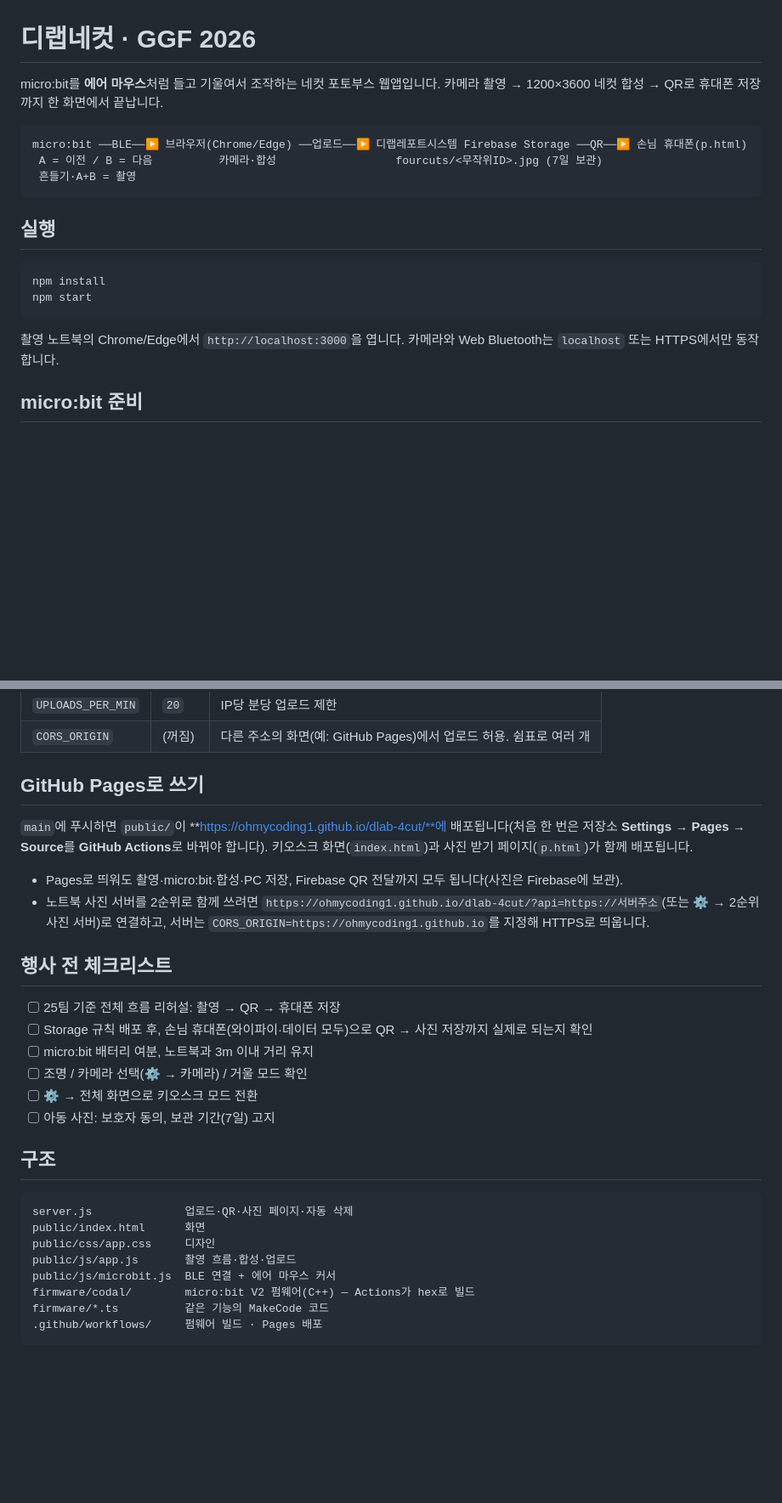
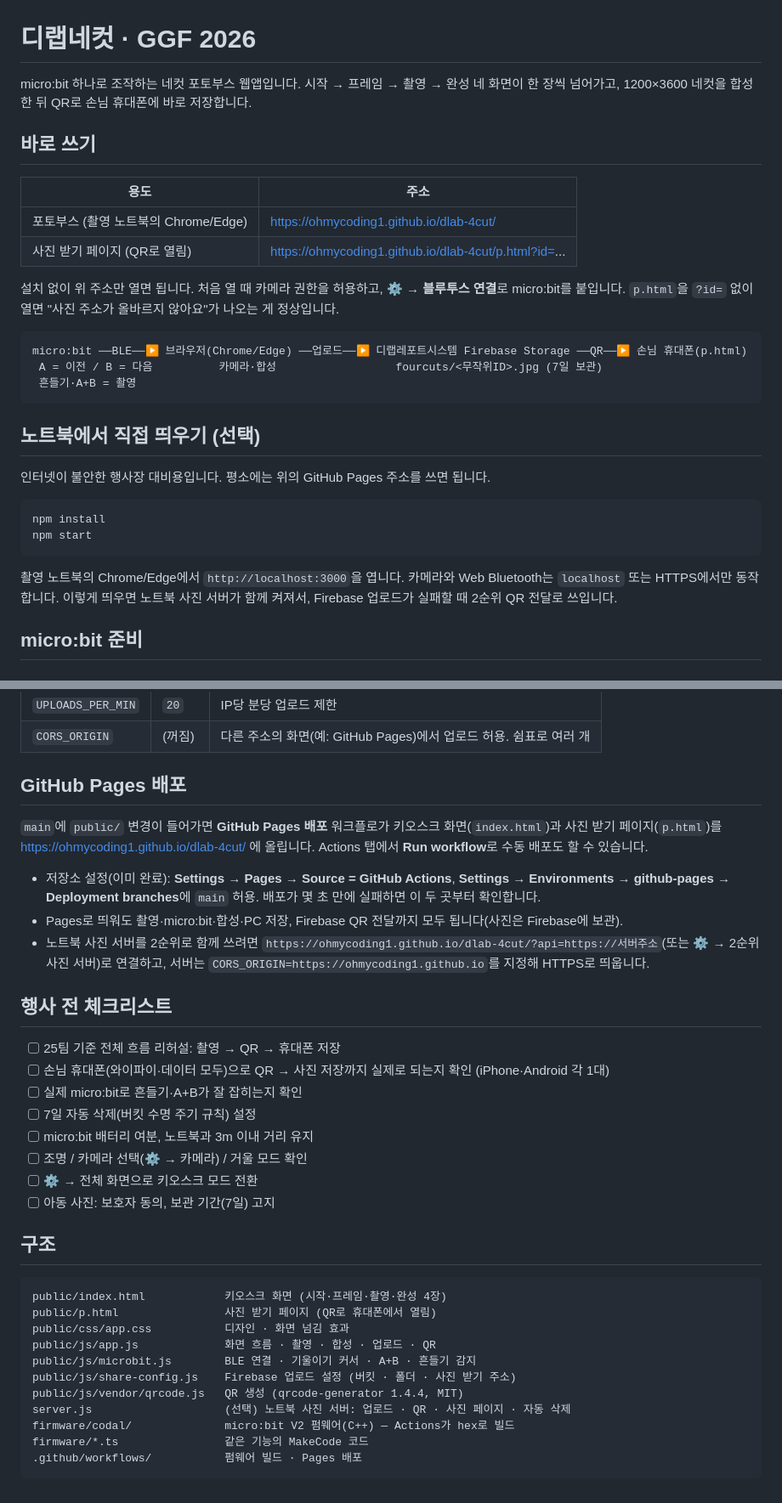
Before and after one commit to ohmycoding1/dlab-4cut, a Markdown page: README.md, 2 parts joined by grey strips. Shown at 85% size. Drawn GitHub-style; blank space fills up the shorter version.

Commit message:
README: 바로 쓰기 링크, 설정 상태(완료/남은 일), Pages 배포 설정, 파일 구조 갱신
Co-Authored-By: Claude Opus 5.5 <noreply@anthropic.com>
Claude-Session: https://claude.ai/code/session_019Y3xzGN7nL5pPTSDi8nzap

````diff
--- a/README.md
+++ b/README.md
@@ -1,7 +1,17 @@
 # 디랩네컷 · GGF 2026
 
-micro:bit를 **에어 마우스**처럼 들고 기울여서 조작하는 네컷 포토부스 웹앱입니다.
-카메라 촬영 → 1200×3600 네컷 합성 → QR로 휴대폰 저장까지 한 화면에서 끝납니다.
+micro:bit 하나로 조작하는 네컷 포토부스 웹앱입니다.
+시작 → 프레임 → 촬영 → 완성 네 화면이 한 장씩 넘어가고, 1200×3600 네컷을 합성한 뒤 QR로 손님 휴대폰에 바로 저장합니다.
+
+## 바로 쓰기
+
+| 용도 | 주소 |
+|---|---|
+| 포토부스 (촬영 노트북의 Chrome/Edge) | https://ohmycoding1.github.io/dlab-4cut/ |
+| 사진 받기 페이지 (QR로 열림) | https://ohmycoding1.github.io/dlab-4cut/p.html?id=... |
+
+설치 없이 위 주소만 열면 됩니다. 처음 열 때 카메라 권한을 허용하고, ⚙ → **블루투스 연결**로 micro:bit를 붙입니다.
+`p.html`을 `?id=` 없이 열면 "사진 주소가 올바르지 않아요"가 나오는 게 정상입니다.
 
 ```
 micro:bit ──BLE──▶ 브라우저(Chrome/Edge) ──업로드──▶ 디랩레포트시스템 Firebase Storage ──QR──▶ 손님 휴대폰(p.html)
@@ -9,14 +19,16 @@ micro:bit ──BLE──▶ 브라우저(Chrome/Edge) ──업로드──▶
  흔들기·A+B = 촬영
 ```
 
-## 실행
+## 노트북에서 직접 띄우기 (선택)
+
+인터넷이 불안한 행사장 대비용입니다. 평소에는 위의 GitHub Pages 주소를 쓰면 됩니다.
 
 ```bash
 npm install
 npm start
 ```
 
-촬영 노트북의 Chrome/Edge에서 `http://localhost:3000`을 엽니다. 카메라와 Web Bluetooth는 `localhost` 또는 HTTPS에서만 동작합니다.
+촬영 노트북의 Chrome/Edge에서 `http://localhost:3000`을 엽니다. 카메라와 Web Bluetooth는 `localhost` 또는 HTTPS에서만 동작합니다. 이렇게 띄우면 노트북 사진 서버가 함께 켜져서, Firebase 업로드가 실패할 때 2순위 QR 전달로 쓰입니다.
 
 ## micro:bit 준비
 
@@ -102,17 +119,20 @@ Firebase 업로드가 실패하면 `npm start`로 띄운 노트북 사진 서버
 | `UPLOADS_PER_MIN` | `20` | IP당 분당 업로드 제한 |
 | `CORS_ORIGIN` | (꺼짐) | 다른 주소의 화면(예: GitHub Pages)에서 업로드 허용. 쉼표로 여러 개 |
 
-## GitHub Pages로 쓰기
+## GitHub Pages 배포
 
-`main`에 푸시하면 `public/`이 **https://ohmycoding1.github.io/dlab-4cut/**에 배포됩니다(처음 한 번은 저장소 **Settings → Pages → Source**를 **GitHub Actions**로 바꿔야 합니다). 키오스크 화면(`index.html`)과 사진 받기 페이지(`p.html`)가 함께 배포됩니다.
+`main`에 `public/` 변경이 들어가면 **GitHub Pages 배포** 워크플로가 키오스크 화면(`index.html`)과 사진 받기 페이지(`p.html`)를 https://ohmycoding1.github.io/dlab-4cut/ 에 올립니다. Actions 탭에서 **Run workflow**로 수동 배포도 할 수 있습니다.
 
+- 저장소 설정(이미 완료): **Settings → Pages → Source = GitHub Actions**, **Settings → Environments → github-pages → Deployment branches**에 `main` 허용. 배포가 몇 초 만에 실패하면 이 두 곳부터 확인합니다.
 - Pages로 띄워도 촬영·micro:bit·합성·PC 저장, Firebase QR 전달까지 모두 됩니다(사진은 Firebase에 보관).
 - 노트북 사진 서버를 2순위로 함께 쓰려면 `https://ohmycoding1.github.io/dlab-4cut/?api=https://서버주소`(또는 ⚙ → 2순위 사진 서버)로 연결하고, 서버는 `CORS_ORIGIN=https://ohmycoding1.github.io`를 지정해 HTTPS로 띄웁니다.
 
 ## 행사 전 체크리스트
 
 - [ ] 25팀 기준 전체 흐름 리허설: 촬영 → QR → 휴대폰 저장
-- [ ] Storage 규칙 배포 후, 손님 휴대폰(와이파이·데이터 모두)으로 QR → 사진 저장까지 실제로 되는지 확인
+- [ ] 손님 휴대폰(와이파이·데이터 모두)으로 QR → 사진 저장까지 실제로 되는지 확인 (iPhone·Android 각 1대)
+- [ ] 실제 micro:bit로 흔들기·A+B가 잘 잡히는지 확인
+- [ ] 7일 자동 삭제(버킷 수명 주기 규칙) 설정
 - [ ] micro:bit 배터리 여분, 노트북과 3m 이내 거리 유지
 - [ ] 조명 / 카메라 선택(⚙ → 카메라) / 거울 모드 확인
 - [ ] ⚙ → 전체 화면으로 키오스크 모드 전환
@@ -121,12 +141,15 @@ Firebase 업로드가 실패하면 `npm start`로 띄운 노트북 사진 서버
 ## 구조
 
 ```
-server.js              업로드·QR·사진 페이지·자동 삭제
-public/index.html      화면
-public/css/app.css     디자인
-public/js/app.js       촬영 흐름·합성·업로드
-public/js/microbit.js  BLE 연결 + 에어 마우스 커서
-firmware/codal/        micro:bit V2 펌웨어(C++) — Actions가 hex로 빌드
-firmware/*.ts          같은 기능의 MakeCode 코드
-.github/workflows/     펌웨어 빌드 · Pages 배포
+public/index.html            키오스크 화면 (시작·프레임·촬영·완성 4장)
+public/p.html                사진 받기 페이지 (QR로 휴대폰에서 열림)
+public/css/app.css           디자인 · 화면 넘김 효과
+public/js/app.js             화면 흐름 · 촬영 · 합성 · 업로드 · QR
+public/js/microbit.js        BLE 연결 · 기울이기 커서 · A+B · 흔들기 감지
+public/js/share-config.js    Firebase 업로드 설정 (버킷 · 폴더 · 사진 받기 주소)
+public/js/vendor/qrcode.js   QR 생성 (qrcode-generator 1.4.4, MIT)
+server.js                    (선택) 노트북 사진 서버: 업로드 · QR · 사진 페이지 · 자동 삭제
+firmware/codal/              micro:bit V2 펌웨어(C++) — Actions가 hex로 빌드
+firmware/*.ts                같은 기능의 MakeCode 코드
+.github/workflows/           펌웨어 빌드 · Pages 배포
 ```
````
Also changed, not shown: other parts of README.md (+10 -5 lines).
